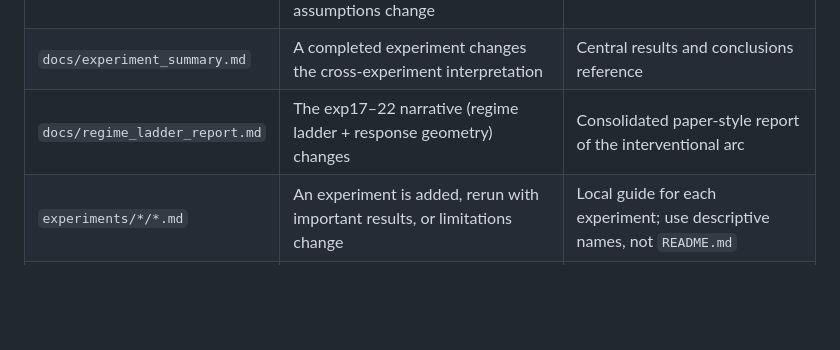
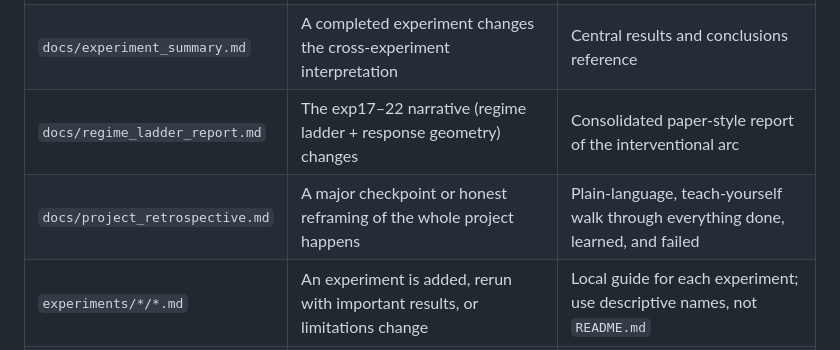
Before and after one commit to LacrimaeAware/stable-grn-inference, a Markdown page: docs/update_map.md, the part around the change. Drawn GitHub-style; blank space fills up the shorter version.

```diff
--- a/docs/update_map.md
+++ b/docs/update_map.md
@@ -11,6 +11,7 @@ Use this as a lightweight checklist for keeping project notes current. Do not up
 | `docs/data_inventory.md` | Raw data files, file formats, selected benchmark files, or loader assumptions change | Data-understanding record |
 | `docs/experiment_summary.md` | A completed experiment changes the cross-experiment interpretation | Central results and conclusions reference |
 | `docs/regime_ladder_report.md` | The exp17–22 narrative (regime ladder + response geometry) changes | Consolidated paper-style report of the interventional arc |
+| `docs/project_retrospective.md` | A major checkpoint or honest reframing of the whole project happens | Plain-language, teach-yourself walk through everything done, learned, and failed |
 | `experiments/*/*.md` | An experiment is added, rerun with important results, or limitations change | Local guide for each experiment; use descriptive names, not `README.md` |
 | `docs/update_map.md` | Documentation conventions change | Keeps this checklist useful |
 
```
Also changed, not shown: README.md (+1 -1 lines), docs/project_retrospective.md (added, +382 -0 lines).
